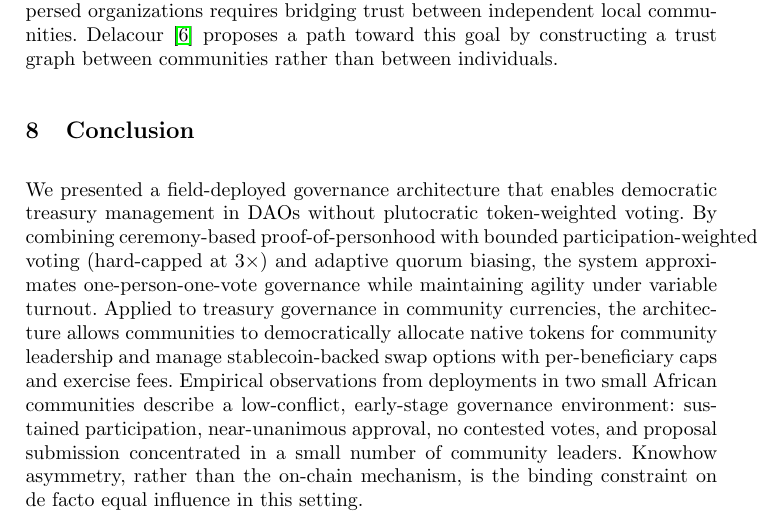
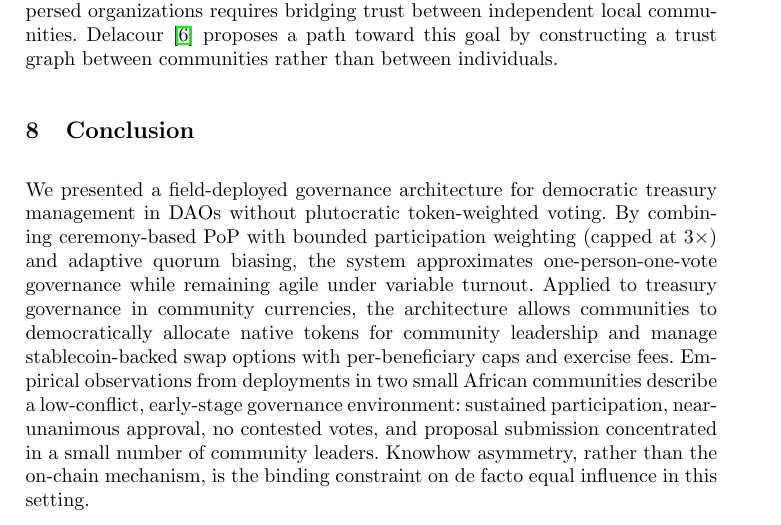
Before and after one commit to encointer/dawo-paper, a LaTeX thesis (main.tex): part of page 15 of 17, cut so that both start at the same text. Compiled offline with pdfLaTeX.

Commit message:
coherence review

```diff
--- a/main.tex
+++ b/main.tex
@@ -363,7 +363,7 @@ However, the PoP mechanism itself is inherently local: it relies on geographical
 \label{sec:conclusion}
 %=====================================================================
 
-We presented a field-deployed governance architecture that enables democratic treasury management in DAOs without plutocratic token-weighted voting. By combining ceremony-based proof-of-personhood with bounded participation-weighted voting (hard-capped at $3\times$) and adaptive quorum biasing, the system approximates one-person-one-vote governance while maintaining agility under variable turnout. Applied to treasury governance in community currencies, the architecture allows communities to democratically allocate native tokens for community leadership and manage stablecoin-backed swap options with per-beneficiary caps and exercise fees. Empirical observations from deployments in two small African communities describe a low-conflict, early-stage governance environment: sustained participation, near-unanimous approval, no contested votes, and proposal submission concentrated in a small number of community leaders. Knowhow asymmetry, rather than the on-chain mechanism, is the binding constraint on de facto equal influence in this setting.
+We presented a field-deployed governance architecture for democratic treasury management in DAOs without plutocratic token-weighted voting. By combining ceremony-based PoP with bounded participation weighting (capped at $3\times$) and adaptive quorum biasing, the system approximates one-person-one-vote governance while remaining agile under variable turnout. Applied to treasury governance in community currencies, the architecture allows communities to democratically allocate native tokens for community leadership and manage stablecoin-backed swap options with per-beneficiary caps and exercise fees. Empirical observations from deployments in two small African communities describe a low-conflict, early-stage governance environment: sustained participation, near-unanimous approval, no contested votes, and proposal submission concentrated in a small number of community leaders. Knowhow asymmetry, rather than the on-chain mechanism, is the binding constraint on de facto equal influence in this setting.
 
 Future work should test the architecture under conditions our deployments do not produce: contested proposals as communities grow, adversarial evaluation of PoP under non-cooperative conditions, formal modelling of treasury sustainability, and privacy-preserving voting through ring-VRF-based anonymous credentials~\cite{burdges2023ringvrf}. Larger and more contested deployments are needed before the architecture's democratic properties can be assessed as the economic value of community currencies increases.
 
```
